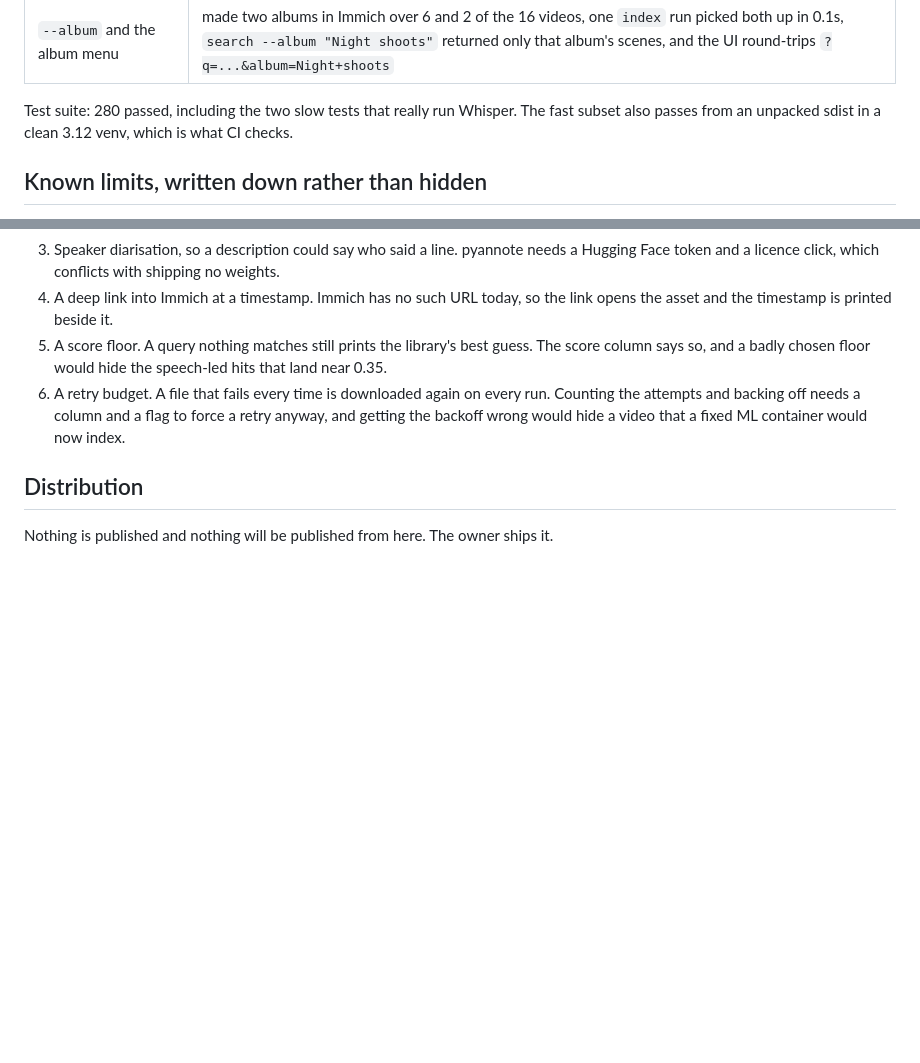
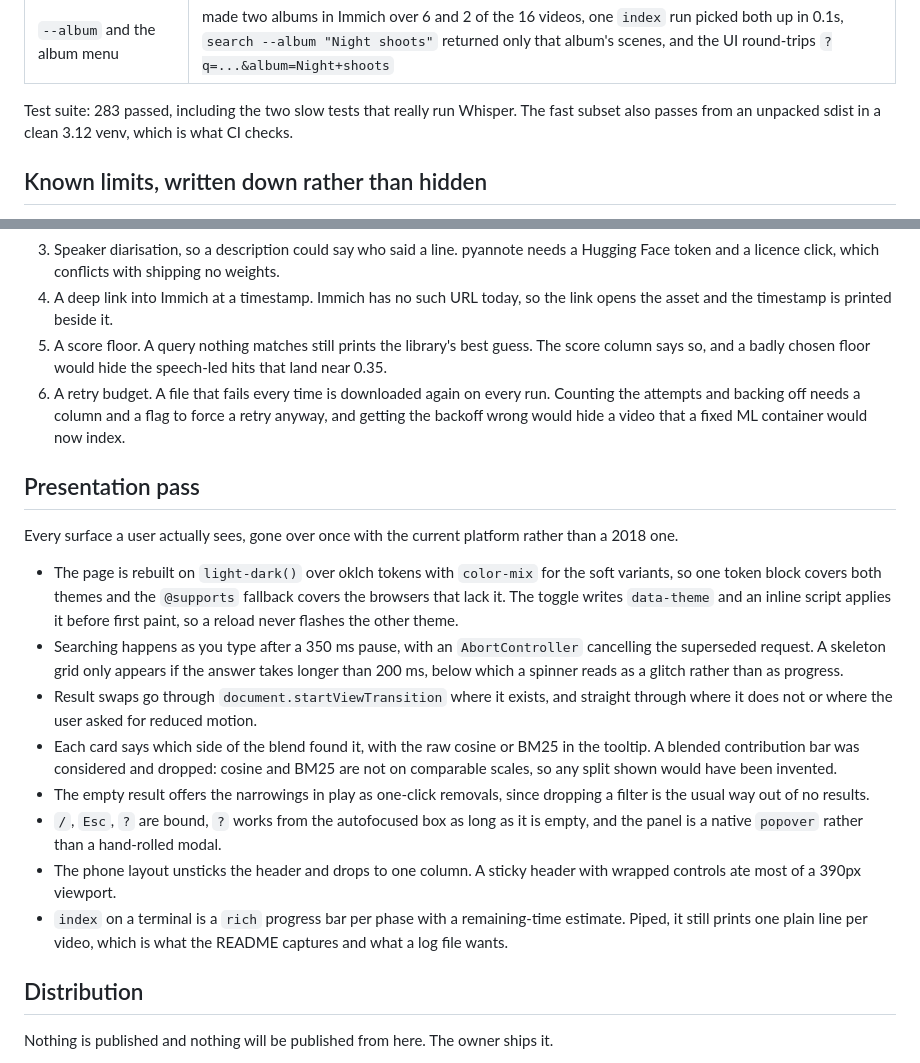
Before and after one commit to Booyaka101/immich-moments, a Markdown page: PROGRESS.md, 2 parts joined by grey strips. Rendered like a GitHub page; blank space fills up the shorter version.

```diff
--- a/PROGRESS.md
+++ b/PROGRESS.md
@@ -42,7 +42,7 @@ footage, 8 named people.
 | `doctor` on a failed video | lists it by name with the ffmpeg error, and still exits 0 |
 | `--album` and the album menu | made two albums in Immich over 6 and 2 of the 16 videos, one `index` run picked both up in 0.1s, `search --album "Night shoots"` returned only that album's scenes, and the UI round-trips `?q=...&album=Night+shoots` |
 
-Test suite: 280 passed, including the two slow tests that really run Whisper. The fast subset
+Test suite: 283 passed, including the two slow tests that really run Whisper. The fast subset
 also passes from an unpacked sdist in a clean 3.12 venv, which is what CI checks.
 
 ## Known limits, written down rather than hidden
@@ -173,6 +173,33 @@ Left out, with the reason, in the order I would build them next.
    attempts and backing off needs a column and a flag to force a retry anyway, and getting the
    backoff wrong would hide a video that a fixed ML container would now index.
 
+## Presentation pass
+
+Every surface a user actually sees, gone over once with the current platform rather than a
+2018 one.
+
+- The page is rebuilt on `light-dark()` over oklch tokens with `color-mix` for the soft
+  variants, so one token block covers both themes and the `@supports` fallback covers the
+  browsers that lack it. The toggle writes `data-theme` and an inline script applies it before
+  first paint, so a reload never flashes the other theme.
+- Searching happens as you type after a 350 ms pause, with an `AbortController` cancelling the
+  superseded request. A skeleton grid only appears if the answer takes longer than 200 ms,
+  below which a spinner reads as a glitch rather than as progress.
+- Result swaps go through `document.startViewTransition` where it exists, and straight through
+  where it does not or where the user asked for reduced motion.
+- Each card says which side of the blend found it, with the raw cosine or BM25 in the tooltip.
+  A blended contribution bar was considered and dropped: cosine and BM25 are not on comparable
+  scales, so any split shown would have been invented.
+- The empty result offers the narrowings in play as one-click removals, since dropping a
+  filter is the usual way out of no results.
+- `/`, `Esc`, `?` are bound, `?` works from the autofocused box as long as it is empty, and
+  the panel is a native `popover` rather than a hand-rolled modal.
+- The phone layout unsticks the header and drops to one column. A sticky header with wrapped
+  controls ate most of a 390px viewport.
+- `index` on a terminal is a `rich` progress bar per phase with a remaining-time estimate.
+  Piped, it still prints one plain line per video, which is what the README captures and what
+  a log file wants.
+
 ## Distribution
 
 Nothing is published and nothing will be published from here. The owner ships it.
```
Also changed, not shown: CHANGELOG.md (+6 -0 lines), README.md (+15 -5 lines), docs/search.png, 8 other files.
